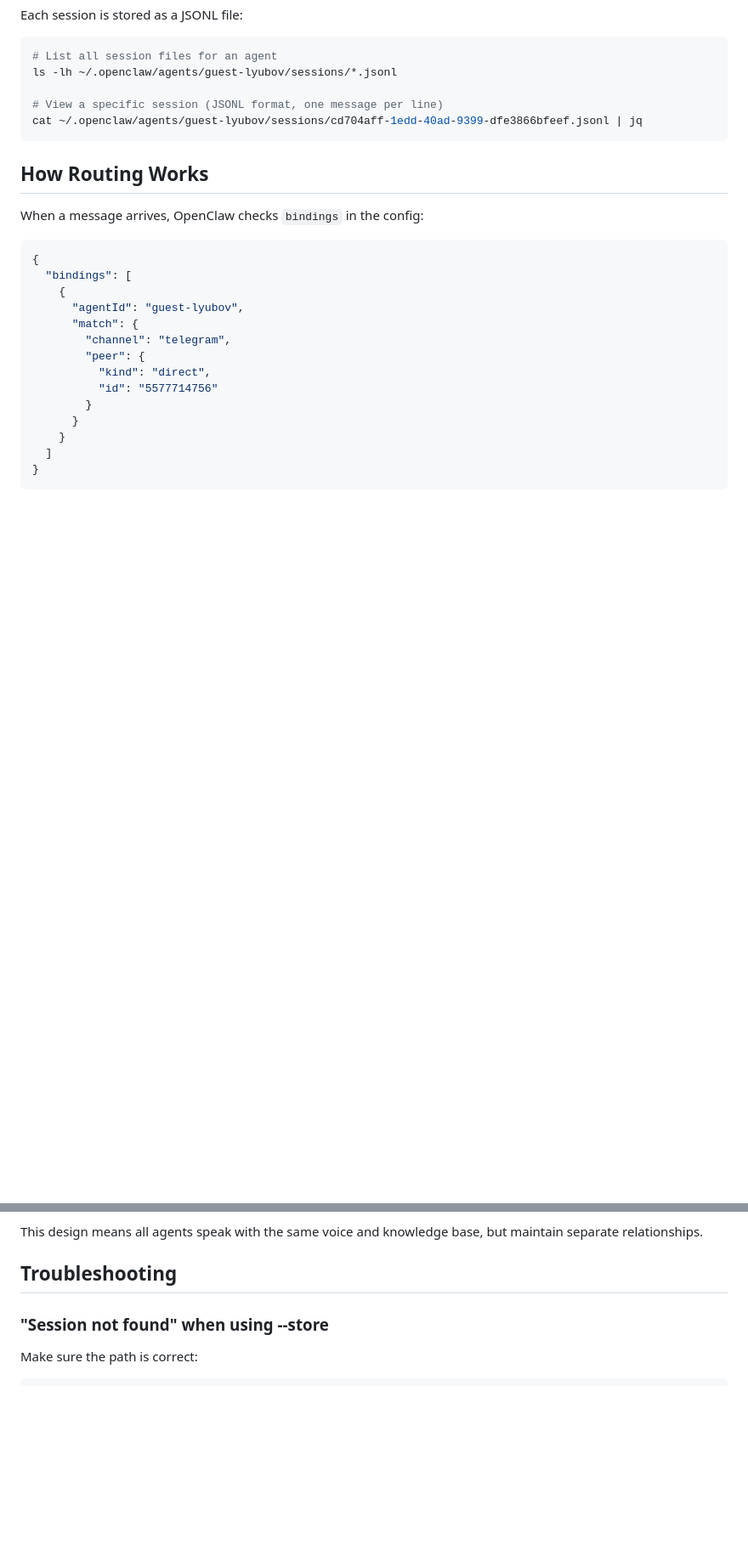
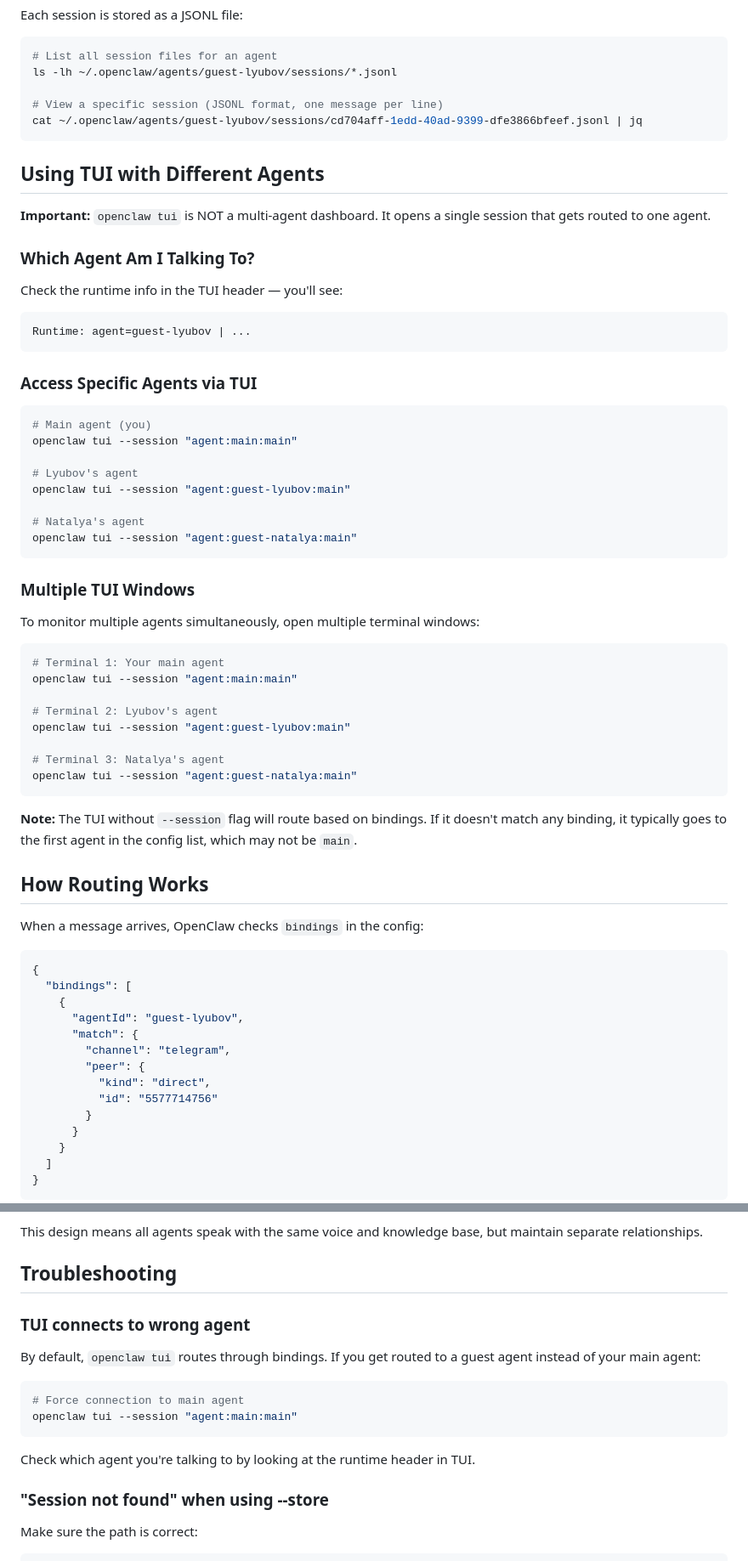
Before and after one commit to VAMaksimov/clawd, a Markdown page: GUESTS.md, 2 parts joined by grey strips. Shown at 85% size. Drawn GitHub-style; blank space fills up the shorter version.

Commit message:
Add TUI multi-agent access documentation to GUESTS.md

````diff
--- a/GUESTS.md
+++ b/GUESTS.md
@@ -134,6 +139,47 @@ ls -lh ~/.openclaw/agents/guest-lyubov/sessions/*.jsonl
 cat ~/.openclaw/agents/guest-lyubov/sessions/cd704aff-1edd-40ad-9399-dfe3866bfeef.jsonl | jq
 ```
 
+## Using TUI with Different Agents
+
+**Important:** `openclaw tui` is NOT a multi-agent dashboard. It opens a single session that gets routed to one agent.
+
+### Which Agent Am I Talking To?
+
+Check the runtime info in the TUI header — you'll see:
+```
+Runtime: agent=guest-lyubov | ...
+```
+
+### Access Specific Agents via TUI
+
+```bash
+# Main agent (you)
+openclaw tui --session "agent:main:main"
+
+# Lyubov's agent
+openclaw tui --session "agent:guest-lyubov:main"
+
+# Natalya's agent
+openclaw tui --session "agent:guest-natalya:main"
+```
+
+### Multiple TUI Windows
+
+To monitor multiple agents simultaneously, open multiple terminal windows:
+
+```bash
+# Terminal 1: Your main agent
+openclaw tui --session "agent:main:main"
+
+# Terminal 2: Lyubov's agent
+openclaw tui --session "agent:guest-lyubov:main"
+
+# Terminal 3: Natalya's agent
+openclaw tui --session "agent:guest-natalya:main"
+```
+
+**Note:** The TUI without `--session` flag will route based on bindings. If it doesn't match any binding, it typically goes to the first agent in the config list, which may not be `main`.
+
 ## How Routing Works
 
 When a message arrives, OpenClaw checks `bindings` in the config:
@@ -187,6 +233,17 @@ All agents share `/home/viktor1/clawd` workspace. This means:
 This design means all agents speak with the same voice and knowledge base, but maintain separate relationships.
 
 ## Troubleshooting
+
+### TUI connects to wrong agent
+
+By default, `openclaw tui` routes through bindings. If you get routed to a guest agent instead of your main agent:
+
+```bash
+# Force connection to main agent
+openclaw tui --session "agent:main:main"
+```
+
+Check which agent you're talking to by looking at the runtime header in TUI.
 
 ### "Session not found" when using --store
 
````
Also changed, not shown: other parts of GUESTS.md (+7 -1 lines).
